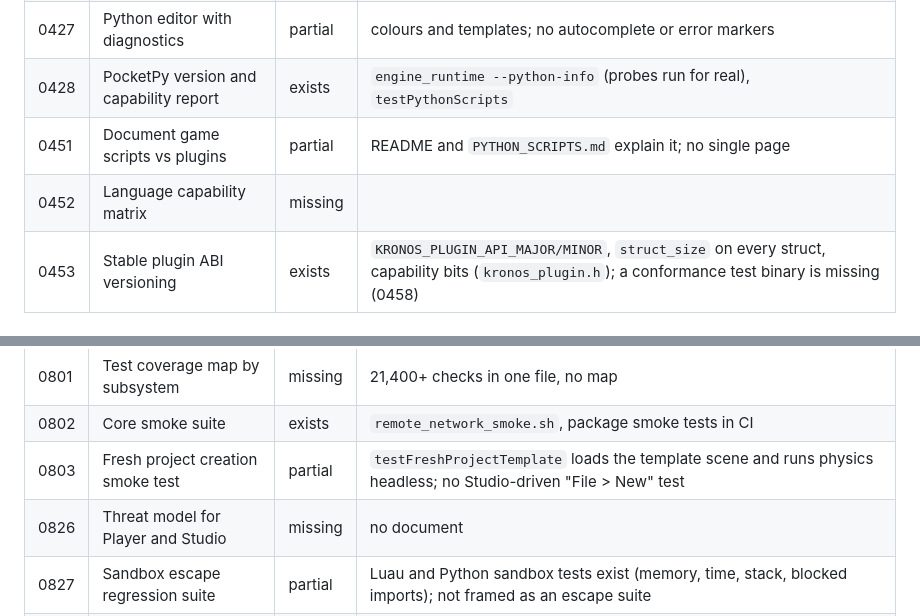
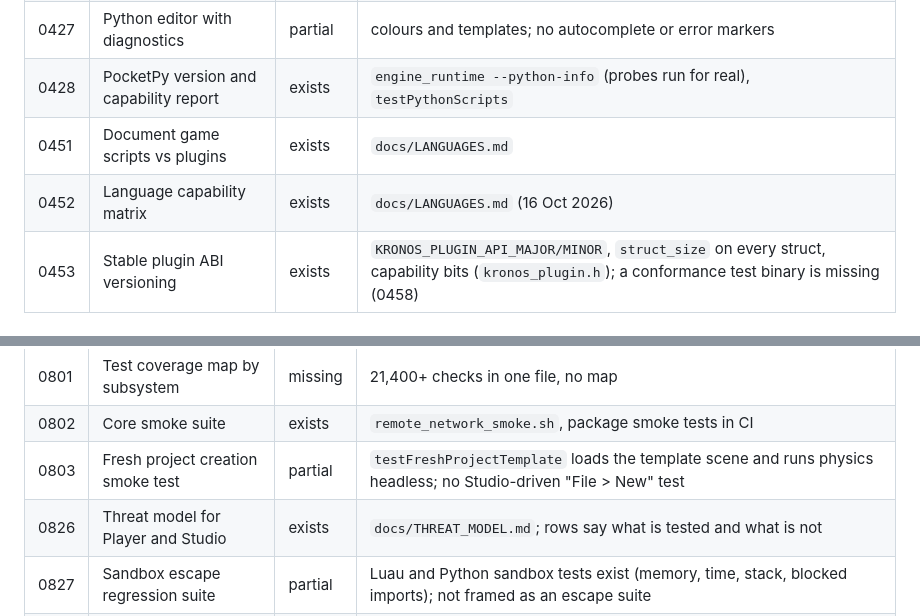
Before and after one commit to Bands-yt/kronos-platform, a Markdown page: docs/BACKLOG_AUDIT.md, 2 parts joined by grey strips. Drawn GitHub-style.

Commit message:
Backlog audit: mark the docs that now exist

```diff
--- a/docs/BACKLOG_AUDIT.md
+++ b/docs/BACKLOG_AUDIT.md
@@ -48,8 +48,8 @@ reading audit: nothing here was run on a clean machine.
 | 0426 | Python in Studio Play | exists | 12 Oct 2026; `#`-first-line scripts run in Play (`testStudioPythonScripts`). The backlog preamble is out of date on this |
 | 0427 | Python editor with diagnostics | partial | colours and templates; no autocomplete or error markers |
 | 0428 | PocketPy version and capability report | exists | `engine_runtime --python-info` (probes run for real), `testPythonScripts` |
-| 0451 | Document game scripts vs plugins | partial | README and `PYTHON_SCRIPTS.md` explain it; no single page |
-| 0452 | Language capability matrix | missing | |
+| 0451 | Document game scripts vs plugins | exists | `docs/LANGUAGES.md` |
+| 0452 | Language capability matrix | exists | `docs/LANGUAGES.md` (16 Oct 2026) |
 | 0453 | Stable plugin ABI versioning | exists | `KRONOS_PLUGIN_API_MAJOR/MINOR`, `struct_size` on every struct, capability bits (`kronos_plugin.h`); a conformance test binary is missing (0458) |
 
 ## Diagnostics
@@ -81,7 +81,7 @@ reading audit: nothing here was run on a clean machine.
 | 0801 | Test coverage map by subsystem | missing | 21,400+ checks in one file, no map |
 | 0802 | Core smoke suite | exists | `remote_network_smoke.sh`, package smoke tests in CI |
 | 0803 | Fresh project creation smoke test | partial | `testFreshProjectTemplate` loads the template scene and runs physics headless; no Studio-driven "File > New" test |
-| 0826 | Threat model for Player and Studio | missing | no document |
+| 0826 | Threat model for Player and Studio | exists | `docs/THREAT_MODEL.md`; rows say what is tested and what is not |
 | 0827 | Sandbox escape regression suite | partial | Luau and Python sandbox tests exist (memory, time, stack, blocked imports); not framed as an escape suite |
 | 0828 | Least-privilege plugin profiles | partial | capability bits exist; no named profiles |
 | 0851 | CPU frame-time breakdown | exists | `core::SystemTimers` (scripting, physics, pre-tick, post-physics, render) shown in Stats "Where the time goes"; not screen-checked |
```
